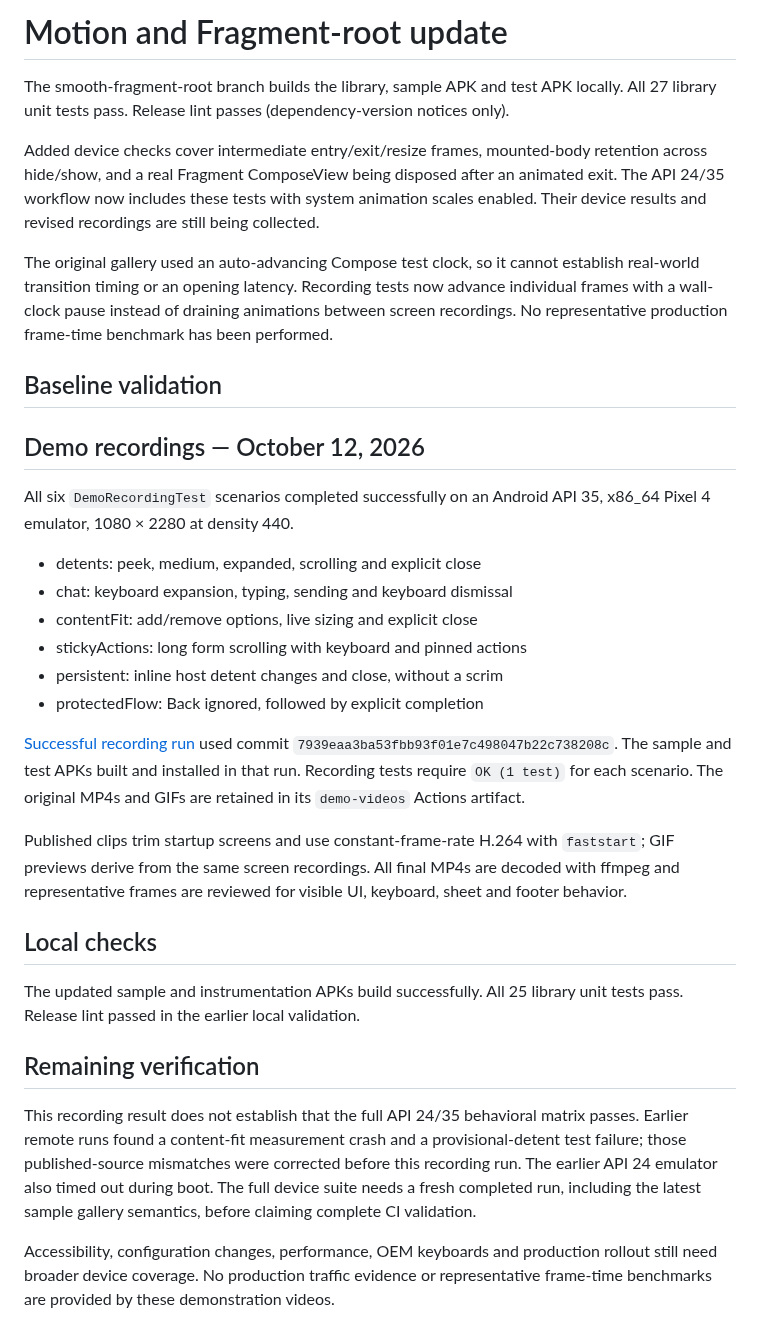
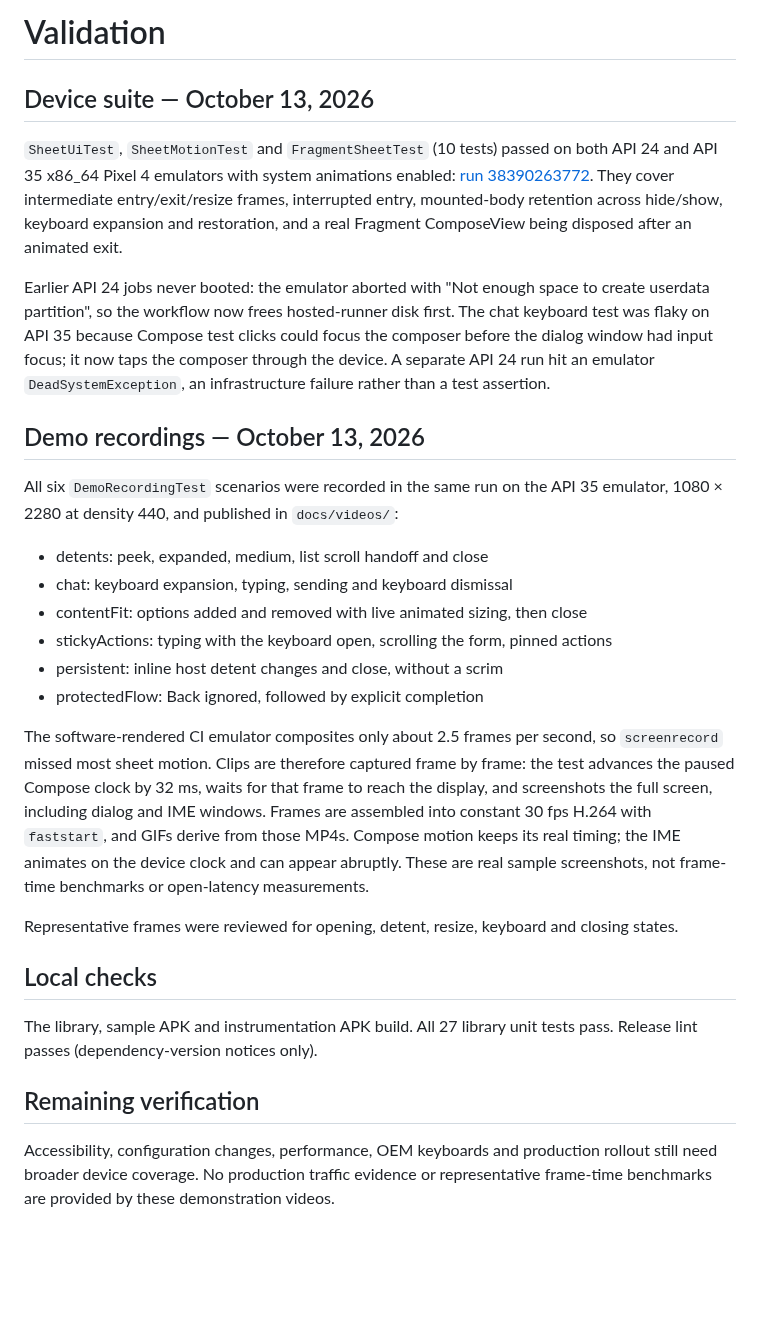
Before and after one commit to andrew-levy/atlas-sheet, a Markdown page: docs/VALIDATION.md, the part around the change. Drawn GitHub-style; blank space fills up the shorter version.

Commit message:
Publish frame-by-frame motion recordings and record device results
Replaces all six clips with the frame-captured recordings from run 38390263772
and documents the recording method, device results and remaining coverage.

Co-authored-by: Andrew Levy <andrew-levy@users.noreply.github.com>

```diff
--- a/docs/VALIDATION.md
+++ b/docs/VALIDATION.md
@@ -1,53 +1,48 @@
-# Motion and Fragment-root update
+# Validation
 
-The smooth-fragment-root branch builds the library, sample APK and test APK locally.
-All 27 library unit tests pass. Release lint passes (dependency-version notices only).
+## Device suite — October 13, 2026
 
-Added device checks cover intermediate entry/exit/resize frames, mounted-body retention
-across hide/show, and a real Fragment ComposeView being disposed after an animated exit.
-The API 24/35 workflow now includes these tests with system animation scales enabled.
-Their device results and revised recordings are still being collected.
+`SheetUiTest`, `SheetMotionTest` and `FragmentSheetTest` (10 tests) passed on both API 24 and
+API 35 x86_64 Pixel 4 emulators with system animations enabled:
+[run 38390263772](https://github.com/andrew-levy/atlas-sheet/actions/runs/38390263772).
+They cover intermediate entry/exit/resize frames, interrupted entry, mounted-body retention across
+hide/show, keyboard expansion and restoration, and a real Fragment ComposeView being disposed
+after an animated exit.
 
-The original gallery used an auto-advancing Compose test clock, so it cannot establish
-real-world transition timing or an opening latency. Recording tests now advance individual
-frames with a wall-clock pause instead of draining animations between screen recordings.
-No representative production frame-time benchmark has been performed.
+Earlier API 24 jobs never booted: the emulator aborted with "Not enough space to create userdata
+partition", so the workflow now frees hosted-runner disk first. The chat keyboard test was flaky on
+API 35 because Compose test clicks could focus the composer before the dialog window had input
+focus; it now taps the composer through the device. A separate API 24 run hit an emulator
+`DeadSystemException`, an infrastructure failure rather than a test assertion.
 
-## Baseline validation
+## Demo recordings — October 13, 2026
 
-## Demo recordings — October 12, 2026
+All six `DemoRecordingTest` scenarios were recorded in the same run on the API 35 emulator,
+1080 × 2280 at density 440, and published in `docs/videos/`:
 
-All six `DemoRecordingTest` scenarios completed successfully on an Android API 35,
-x86_64 Pixel 4 emulator, 1080 × 2280 at density 440.
-
-- detents: peek, medium, expanded, scrolling and explicit close
+- detents: peek, expanded, medium, list scroll handoff and close
 - chat: keyboard expansion, typing, sending and keyboard dismissal
-- contentFit: add/remove options, live sizing and explicit close
-- stickyActions: long form scrolling with keyboard and pinned actions
+- contentFit: options added and removed with live animated sizing, then close
+- stickyActions: typing with the keyboard open, scrolling the form, pinned actions
 - persistent: inline host detent changes and close, without a scrim
 - protectedFlow: Back ignored, followed by explicit completion
 
-[Successful recording run](https://github.com/andrew-levy/atlas-sheet/actions/runs/38324920419)
-used commit `7939eaa3ba53fbb93f01e7c498047b22c738208c`. The sample and test APKs
-built and installed in that run. Recording tests require `OK (1 test)` for each scenario.
-The original MP4s and GIFs are retained in its `demo-videos` Actions artifact.
+The software-rendered CI emulator composites only about 2.5 frames per second, so `screenrecord`
+missed most sheet motion. Clips are therefore captured frame by frame: the test advances the paused
+Compose clock by 32 ms, waits for that frame to reach the display, and screenshots the full screen,
+including dialog and IME windows. Frames are assembled into constant 30 fps H.264 with `faststart`,
+and GIFs derive from those MP4s. Compose motion keeps its real timing; the IME animates on the
+device clock and can appear abruptly. These are real sample screenshots, not frame-time benchmarks
+or open-latency measurements.
 
-Published clips trim startup screens and use constant-frame-rate H.264 with `faststart`;
-GIF previews derive from the same screen recordings. All final MP4s are decoded with ffmpeg
-and representative frames are reviewed for visible UI, keyboard, sheet and footer behavior.
+Representative frames were reviewed for opening, detent, resize, keyboard and closing states.
 
 ## Local checks
 
-The updated sample and instrumentation APKs build successfully. All 25 library unit tests pass.
-Release lint passed in the earlier local validation.
+The library, sample APK and instrumentation APK build. All 27 library unit tests pass.
+Release lint passes (dependency-version notices only).
 
 ## Remaining verification
-
-This recording result does not establish that the full API 24/35 behavioral matrix passes.
-Earlier remote runs found a content-fit measurement crash and a provisional-detent test failure;
-those published-source mismatches were corrected before this recording run. The earlier
-API 24 emulator also timed out during boot. The full device suite needs a fresh completed run,
-including the latest sample gallery semantics, before claiming complete CI validation.
 
 Accessibility, configuration changes, performance, OEM keyboards and production rollout
 still need broader device coverage. No production traffic evidence or representative
```
Also changed, not shown: README.md (+11 -8 lines), docs/videos/chat.gif, docs/videos/contentFit.gif, docs/videos/persistent.gif, docs/videos/protectedFlow.gif, docs/videos/stickyActions.gif, 7 other files.
